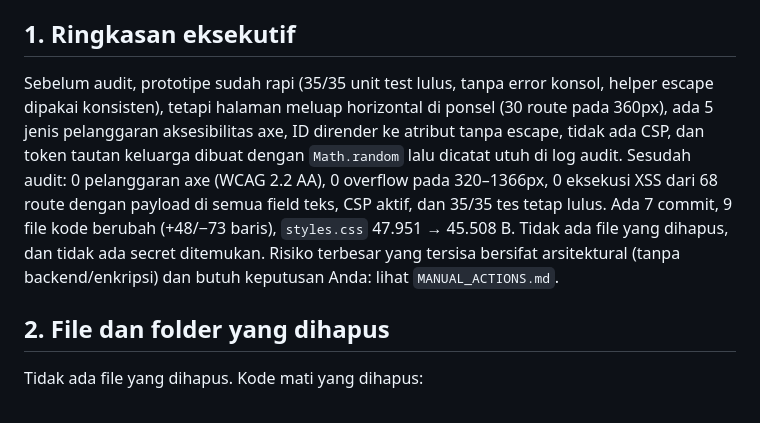
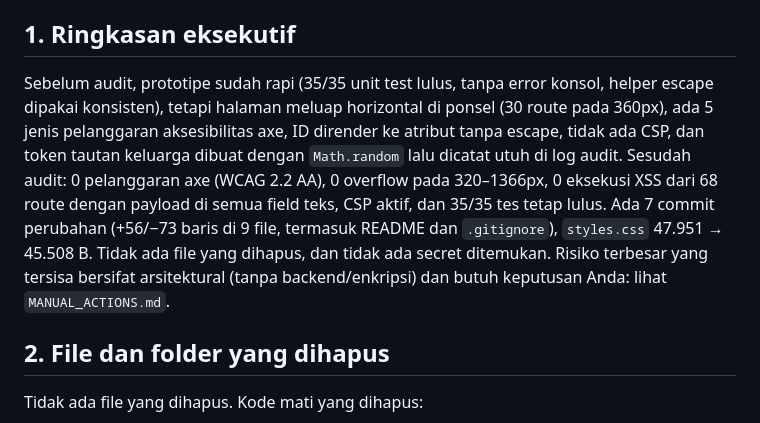
Before and after one commit to sellebeww/RencanaMampu, a Markdown page: docs/audit/AUDIT_REPORT.md, the part around the change. Drawn GitHub-style.

Commit message:
docs(audit): koreksi angka diff

```diff
--- a/docs/audit/AUDIT_REPORT.md
+++ b/docs/audit/AUDIT_REPORT.md
@@ -3,7 +3,7 @@
 Branch: `chore/audit-20261020` · baseline: `1916af1` · stack: HTML/CSS/JS vanilla tanpa build, data di `localStorage`.
 
 ## 1. Ringkasan eksekutif
-Sebelum audit, prototipe sudah rapi (35/35 unit test lulus, tanpa error konsol, helper escape dipakai konsisten), tetapi halaman meluap horizontal di ponsel (30 route pada 360px), ada 5 jenis pelanggaran aksesibilitas axe, ID dirender ke atribut tanpa escape, tidak ada CSP, dan token tautan keluarga dibuat dengan `Math.random` lalu dicatat utuh di log audit. Sesudah audit: 0 pelanggaran axe (WCAG 2.2 AA), 0 overflow pada 320–1366px, 0 eksekusi XSS dari 68 route dengan payload di semua field teks, CSP aktif, dan 35/35 tes tetap lulus. Ada 7 commit, 9 file kode berubah (+48/−73 baris), `styles.css` 47.951 → 45.508 B. Tidak ada file yang dihapus, dan tidak ada secret ditemukan. Risiko terbesar yang tersisa bersifat arsitektural (tanpa backend/enkripsi) dan butuh keputusan Anda: lihat `MANUAL_ACTIONS.md`.
+Sebelum audit, prototipe sudah rapi (35/35 unit test lulus, tanpa error konsol, helper escape dipakai konsisten), tetapi halaman meluap horizontal di ponsel (30 route pada 360px), ada 5 jenis pelanggaran aksesibilitas axe, ID dirender ke atribut tanpa escape, tidak ada CSP, dan token tautan keluarga dibuat dengan `Math.random` lalu dicatat utuh di log audit. Sesudah audit: 0 pelanggaran axe (WCAG 2.2 AA), 0 overflow pada 320–1366px, 0 eksekusi XSS dari 68 route dengan payload di semua field teks, CSP aktif, dan 35/35 tes tetap lulus. Ada 7 commit perubahan (+56/−73 baris di 9 file, termasuk README dan `.gitignore`), `styles.css` 47.951 → 45.508 B. Tidak ada file yang dihapus, dan tidak ada secret ditemukan. Risiko terbesar yang tersisa bersifat arsitektural (tanpa backend/enkripsi) dan butuh keputusan Anda: lihat `MANUAL_ACTIONS.md`.
 
 ## 2. File dan folder yang dihapus
 Tidak ada file yang dihapus. Kode mati yang dihapus:
```
